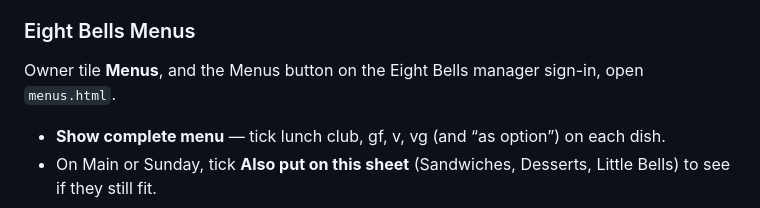
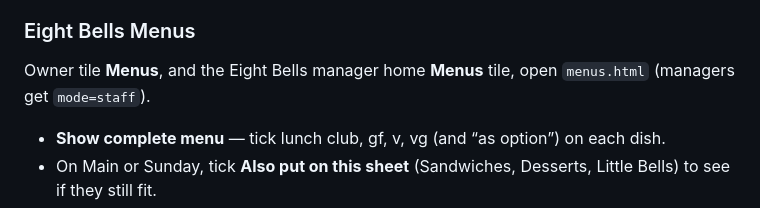
Before and after one commit to charlesknew-alt/kinfold-owner, a Markdown page: README.md, the part around the change. GitHub-like rendering.

Commit message:
Note Menus tile on Eight Bells manager home
Co-authored-by: charlesknew-alt <charlesknew-alt@users.noreply.github.com>

```diff
--- a/README.md
+++ b/README.md
@@ -63,7 +63,7 @@ Owner tile → **Card Takings** opens `card-takings.html`. Export from Teya with
 
 ### Eight Bells Menus
 
-Owner tile **Menus**, and the Menus button on the Eight Bells manager sign-in, open `menus.html`.
+Owner tile **Menus**, and the Eight Bells manager home **Menus** tile, open `menus.html` (managers get `mode=staff`).
 
 - **Show complete menu** — tick lunch club, gf, v, vg (and “as option”) on each dish.
 - On Main or Sunday, tick **Also put on this sheet** (Sandwiches, Desserts, Little Bells) to see if they still fit.
```
